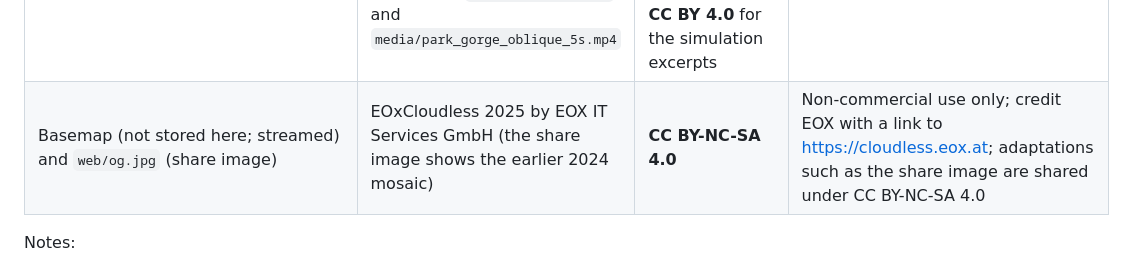
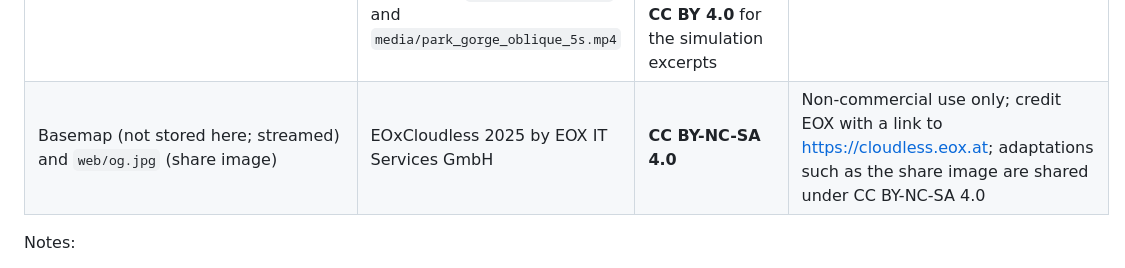
Before and after one commit to IbaadGEO/trishuli-flood-trace, a Markdown page: DATA-LICENCES.md, the part around the change. GitHub-like rendering.

```diff
--- a/DATA-LICENCES.md
+++ b/DATA-LICENCES.md
@@ -19,7 +19,7 @@ The MIT licence in `LICENSE` covers the **code only**. Each data file published
 | `media/park_*.mp4` and posters | Park (2026), Zenodo 10.5281/zenodo.22566624 v2.0.0 | **CC BY 4.0** | Cite the author, version DOI and file name; label as model scenarios; keep the preprint caveat |
 | `sites/esa_pre.webp`, `sites/esa_post.webp` | ESA renderings via Wikimedia Commons: Sentinel-2 24 Aug 2026; Landsat 9 26 Aug 2026 | **CC BY-SA 3.0 IGO** (24 Aug) and **CC BY 4.0** (26 Aug) | Credit ESA (and Copernicus / USGS-NASA for the data); resized only; share adaptations of the 24 Aug image under CC BY-SA 3.0 IGO |
 | `docs/media/` (README animations and images) | Screen recordings of this app (EOxCloudless 2025 basemap, UNOSAT and EMS layers); before/after wipes from `sites/*.webp`; sped-up excerpts of `media/model_s7.mp4` and `media/park_gorge_oblique_5s.mp4` | **CC BY-NC-SA 4.0** for the app recordings and the source-site wipe; **CC BY-NC 4.0** for the other wipes; **CC BY 4.0** for the simulation excerpts | Same credits as the files they come from; these are adaptations (cropped, resized, sped up, re-encoded as animated WebP/GIF) |
-| Basemap (not stored here; streamed) and `web/og.jpg` (share image) | EOxCloudless 2025 by EOX IT Services GmbH (the share image shows the earlier 2024 mosaic) | **CC BY-NC-SA 4.0** | Non-commercial use only; credit EOX with a link to https://cloudless.eox.at; adaptations such as the share image are shared under CC BY-NC-SA 4.0 |
+| Basemap (not stored here; streamed) and `web/og.jpg` (share image) | EOxCloudless 2025 by EOX IT Services GmbH | **CC BY-NC-SA 4.0** | Non-commercial use only; credit EOX with a link to https://cloudless.eox.at; adaptations such as the share image are shared under CC BY-NC-SA 4.0 |
 
 Notes:
 
```
Also changed, not shown: web/og.jpg, 2 other files.
